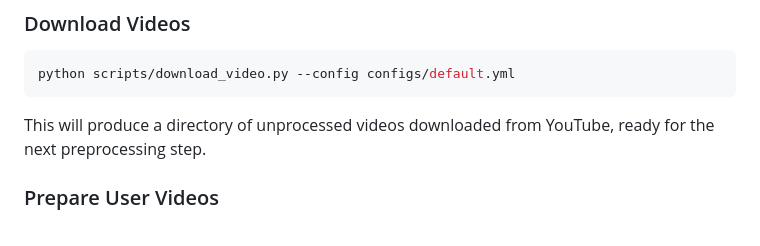
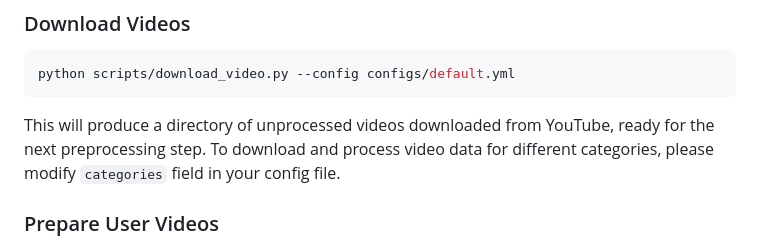
Before and after one commit to briannlongzhao/Animal-in-Motion, a Markdown page: README.md, the part around the change. Rendered like a GitHub page.

````diff
--- a/README.md
+++ b/README.md
@@ -74,7 +74,7 @@ Or manually download from [Hugging Face](https://huggingface.co/jjiaweiyang/DVT)
 python scripts/download_video.py --config configs/default.yml
 ```
 
-This will produce a directory of unprocessed videos downloaded from YouTube, ready for the next preprocessing step.
+This will produce a directory of unprocessed videos downloaded from YouTube, ready for the next preprocessing step. To download and process video data for different categories, please modify `categories` field in your config file.
 
 ### Prepare User Videos
 
````
